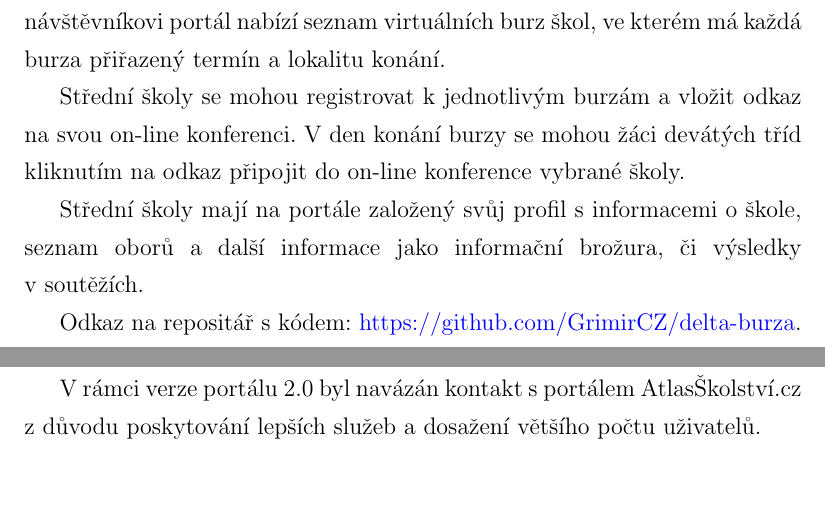
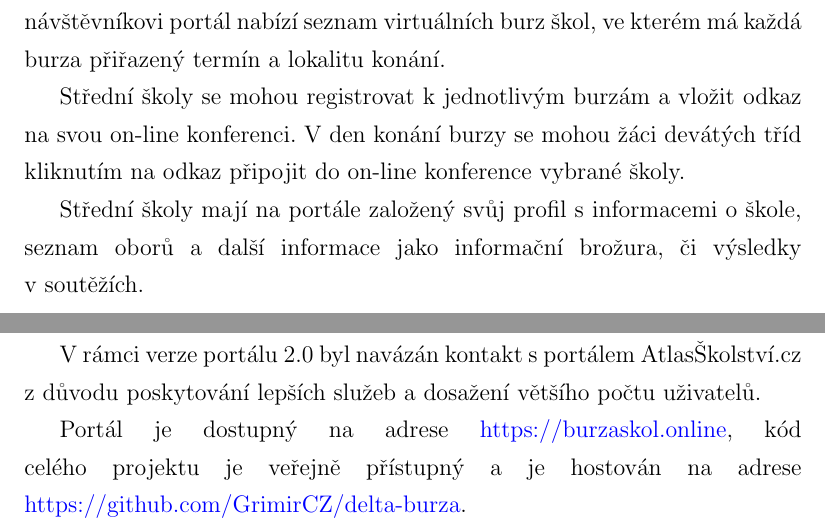
Before and after one commit to GrimirCZ/maturitni-projekt-dokumentace, a LaTeX thesis (src/text.tex, which reads src/text-01-uvod.tex, src/text-10-zaver.tex): two parts of pages 8 and 36 of 48, joined at a grey line, cut so that both start at the same text, the shorter picture padded with empty space. The pictures show the PDF file out.pdf that the author committed with the source.

Commit message:
pre-oponentura

```diff
--- a/src/text-01-uvod.tex
+++ b/src/text-01-uvod.tex
@@ -17,8 +17,6 @@ Střední školy se mohou registrovat k~jednotlivým burzám a vložit odkaz na
 
 Střední školy mají na portále založený svůj profil s~informacemi o~škole, seznam oborů a další informace jako informační brožura, či výsledky v~soutěžích.
 
-Odkaz na repositář s~kódem: \href{https://github.com/GrimirCZ/delta-burza}{https://github.com/GrimirCZ/delta-burza}.
-
 \pagebreak
 
 %Účelem je stručně a věcně seznámit se záměrem a řešením tématu, důvodem jeho volby, stručně nastínit problém, který má být řešen (a proč); cíl práce (co je předmětem řešení, jakým způsobem se postupuje a k~čemu se má dospět -- co bude výsledkem; cíl práce je
--- a/src/text-10-zaver.tex
+++ b/src/text-10-zaver.tex
@@ -15,6 +15,10 @@ projektu byly úspěšně splněny.
 V rámci verze portálu 2.0 byl navázán kontakt s~portálem AtlasŠkolství.cz z důvodu poskytování lepších
 služeb a dosažení většího počtu uživatelů.
 
+Portál je dostupný na adrese \href{https://burzaskol.online}{https://burzaskol.online},
+kód celého projektu je veřejně přístupný a je hostován na adrese \href{https://github.com/GrimirCZ/delta-burza}{https://github.com/GrimirCZ/delta-burza}.
+
+
 %V~rámci práce byl vytvořen webový portál, který umožňuje nahrazení prezenčních Burz škol on-line video konferencemi v~době pandemie koronaviru Covid-19.
 %Pro vytvoření portálu bylo zapotřebí získat a zpracovat zadání projektu.
 %Vyvinout webový portál na takových technologiích a s takovou architekturou, abychom mohli pružně reagovat na výrazné kolísání požadavků
```
Also changed, not shown: src/text.tex (+1 -1 lines), out.pdf.
